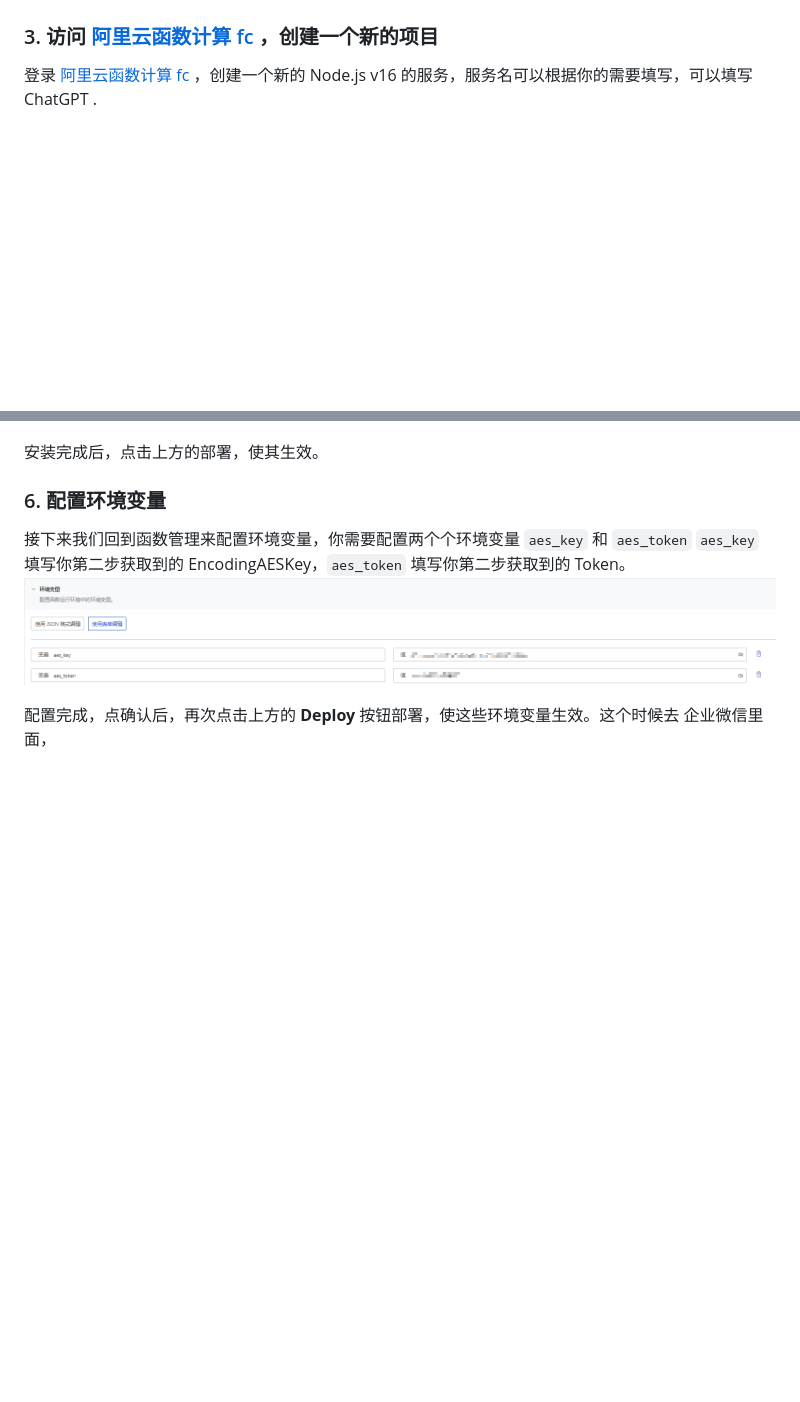
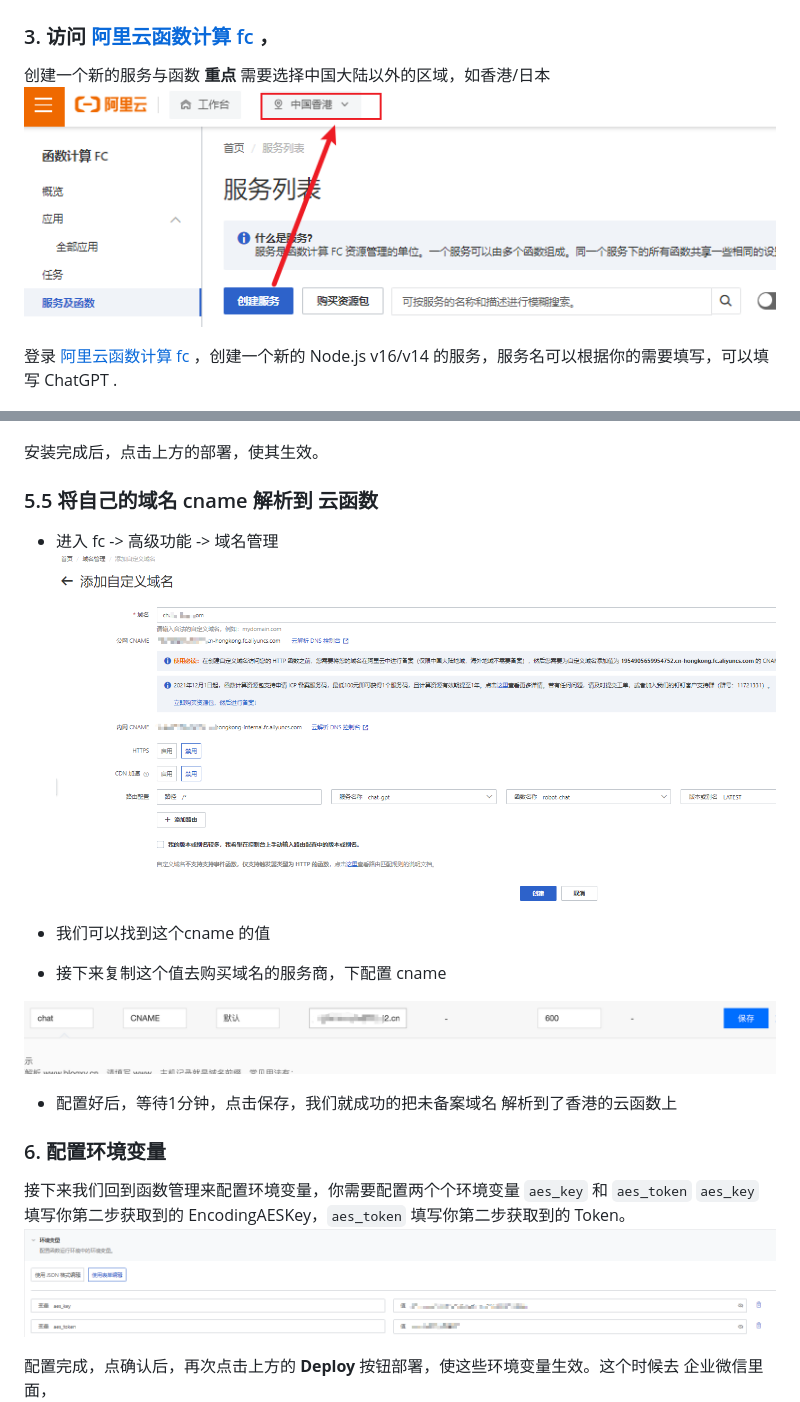
Before and after one commit to whyiyhw/chatgpt-wechat, a Markdown page: README.md, 2 parts joined by grey strips. Rendered like a GitHub page; pictures changed too: doc/image16.png (added), doc/image17.png (added), doc/image18.png (added); blank space fills up the shorter version.

```diff
--- a/README.md
+++ b/README.md
@@ -23,9 +38,12 @@
 会进入验证步骤, 先不验证 url 我们可以 拿到  Token 跟 EncodingAESKey
 ![image2.png](./doc/image2.png)
 
-### 3. 访问 [阿里云函数计算 fc ](https://fcnext.console.aliyun.com/cn-hangzhou/services) ，创建一个新的项目
+### 3. 访问 [阿里云函数计算 fc ](https://fcnext.console.aliyun.com/cn-hangzhou/services) ，
 
-登录 [阿里云函数计算 fc](https://fcnext.console.aliyun.com/cn-hangzhou/services) ，创建一个新的 Node.js v16 的服务，服务名可以根据你的需要填写，可以填写 ChatGPT .
+创建一个新的服务与函数  **重点** 需要选择中国大陆以外的区域，如香港/日本
+![image2.png](./doc/image16.png)
+
+登录 [阿里云函数计算 fc](https://fcnext.console.aliyun.com/cn-hangzhou/services) ，创建一个新的 Node.js v16/v14 的服务，服务名可以根据你的需要填写，可以填写 ChatGPT .
 
 ![image4.png](./doc/image4.png)
 
@@ -53,6 +71,19 @@ npm i xmlreader
 
 安装完成后，点击上方的部署，使其生效。
 
+### 5.5 将自己的域名 cname 解析到 云函数
+
+- 进入 fc -> 高级功能 -> 域名管理
+![image17.png](./doc/image17.png)
+
+- 我们可以找到这个cname 的值
+
+- 接下来复制这个值去购买域名的服务商，下配置 cname
+
+![image18.png](./doc/image18.png)
+
+- 配置好后，等待1分钟，点击保存，我们就成功的把未备案域名 解析到了香港的云函数上
+
 ### 6. 配置环境变量
 
 接下来我们回到函数管理来配置环境变量，你需要配置两个个环境变量 `aes_key` 和 `aes_token` `aes_key` 填写你第二步获取到的 EncodingAESKey，`aes_token` 填写你第二步获取到的 Token。
```
Also changed, not shown: other parts of README.md (+22 -5 lines), doc/image19.png (added).
